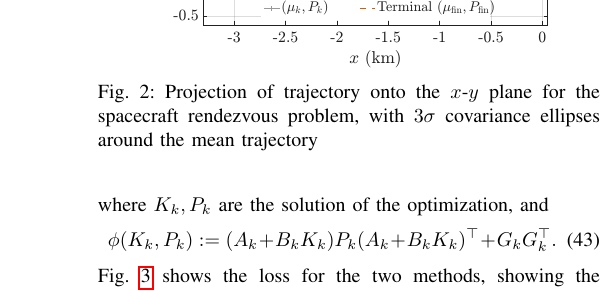
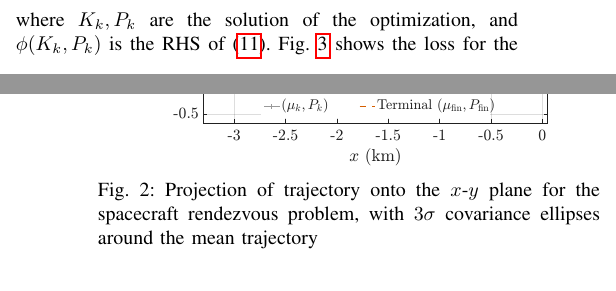
Before and after one commit to manjunkoh/sqrt-cs-release, a LaTeX paper (tex/root.tex): part of one column of page 8 of 9 before the commit and two parts of the columns of pages 7 and 8 of 9 after it, the two joined at a grey line, cut so that both start at the same text. Compiled offline with pdfLaTeX; a missing font is replaced by an installed copy or a similar font; a LaTeX package or settings file that is missing is left out.

Commit message:
minor update to text

```diff
--- a/tex/root.tex
+++ b/tex/root.tex
@@ -25,8 +25,7 @@
 
 \title{Square Root QR Covariance Steering}
 \author{Naoya Kumagai, \IEEEmembership{Graduate Student Member, IEEE}, Kenshiro Oguri, \IEEEmembership{Member, IEEE}
-\thanks{This material is based upon work supported by the Air Force Office of Scientific Research under award number FA9550-23-10512. N. Kumagai acknowledges support for his graduate studies from the Shigeta Education Fund.}
-\thanks{N. Kumagai and K. Oguri are with the School of Aeronautics and Astronautics, Purdue University, West Lafayette, IN 47907 USA (e-mail: nkumagai@purdue.edu, koguri@purdue.edu).}}
+\thanks{This material is based upon work supported by the Air Force Office of Scientific Research under award number FA9550-23-10512. N. K. acknowledges support for his graduate studies from the Shigeta Education Fund. The authors are with the School of Aeronautics and Astronautics, Purdue University, West Lafayette, IN 47907 USA (\{nkumagai, koguri\}@purdue.edu).}}
 
 \begin{document}
 
@@ -600,10 +599,7 @@
 \begin{equation}
 	\text{Loss}_k = \norm{\phi(K_k, P_k) - P_{k+1}}_F / \norm{P_{k+1}}_F
 \end{equation}
-where \( K_k, P_k \) are the solution of the optimization, and
-\begin{equation}
-	\phi(K_k, P_k) := (A_k + B_k K_k) P_k (A_k + B_k K_k)^\top + G_k G_k^\top.
-\end{equation}
+where \( K_k, P_k \) are the solution of the optimization, and $\phi(K_k, P_k)$ is the RHS of \cref{eq:full_covariance_propagation}.
 \cref{fig:example_cwh_covariance_propagation_loss} shows the loss for the two methods, showing the superior accuracy of the proposed method's covariance propagation; using tighter convergence tolerance for the proposed method can further improve the accuracy if desired.
 
 \begin{figure}[ht]
```
